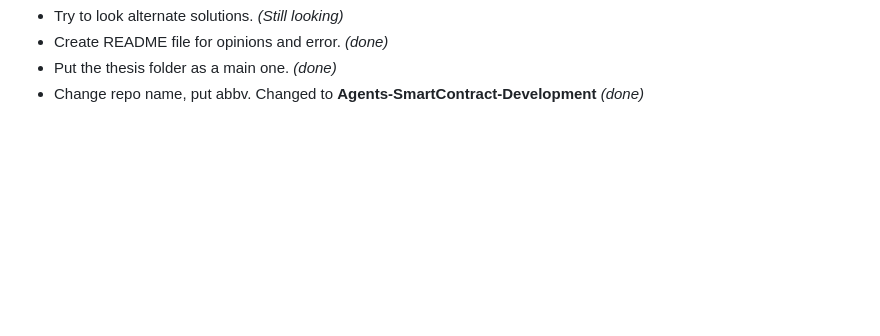
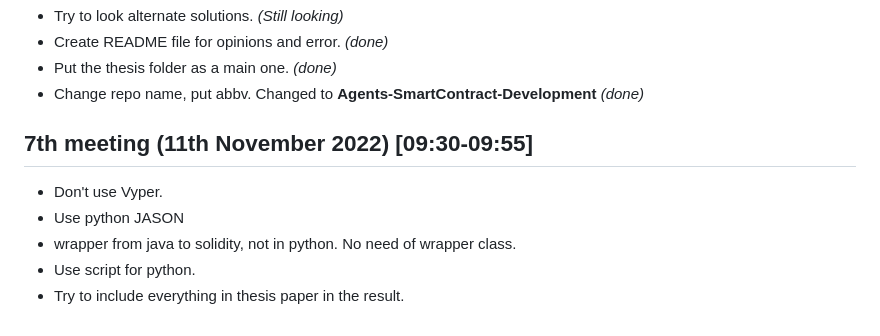
Before and after one commit to mullick1998/Agents-SmartContract-Development, a Markdown page: meeting (Orçun Oruç)/README.md, the part around the change. Drawn GitHub-style; blank space fills up the shorter version.

```diff
--- a/meeting (Orçun Oruç)/README.md
+++ b/meeting (Orçun Oruç)/README.md
@@ -58,3 +58,10 @@ and http://astralanguage.com/wordpress/using-astra-with-maven/ and http://guide.
 - Create README file for opinions and error. <span style="color: green"> _(done)_  </span>
 - Put the thesis folder as a main one. <span style="color: green"> _(done)_  </span>
 - Change repo name, put abbv. Changed to **Agents-SmartContract-Development** <span style="color: green"> _(done)_  </span>
+
+## 7th meeting (11th November 2022) [09:30-09:55]
+- Don't use Vyper.
+- Use python JASON
+- wrapper from java to solidity, not in python. No need of wrapper class.
+- Use script for python.
+- Try to include everything in thesis paper in the result.
```
Also changed, not shown: python-Contracts-Agents/README.md (added, +9 -0 lines), images/py_run_agents.png (added), 14 other files.
